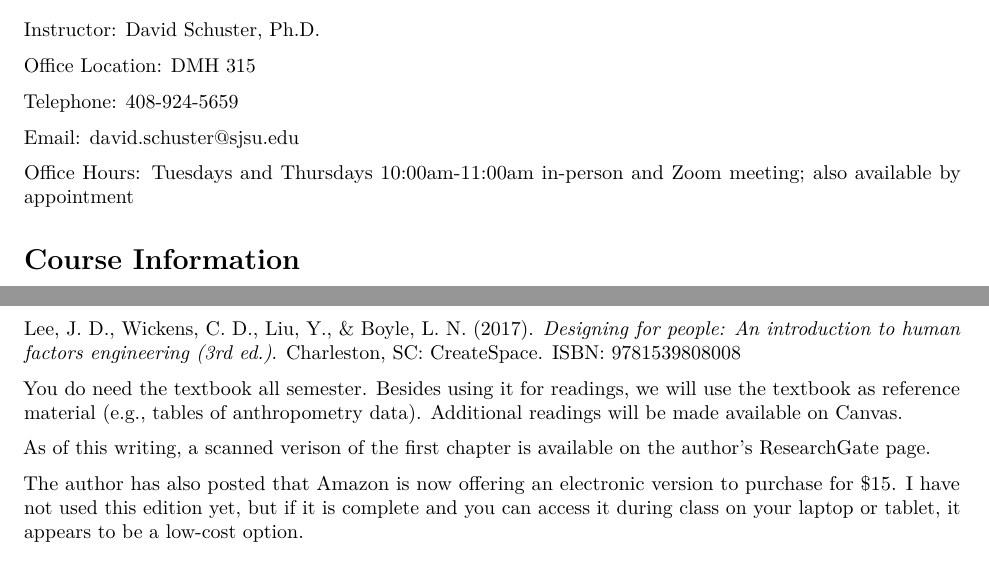
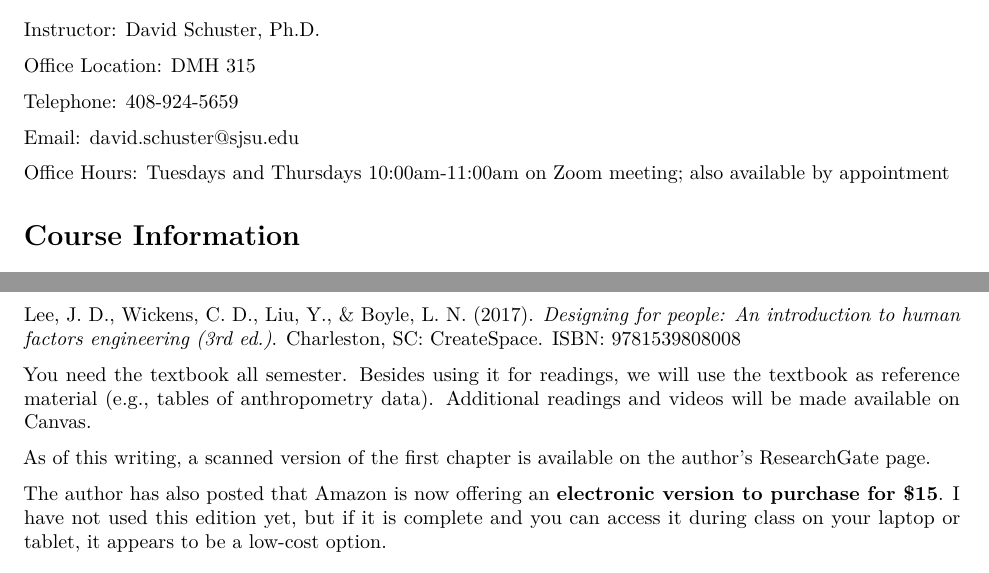
Before and after one commit to vectrlab/human-factors-online-syllabus, an R Markdown document (index.Rmd): two parts of pages 1 and 3 of 7, joined at a grey line, cut so that both start at the same text. Rendered offline with R 4.5, knitr and Pandoc, then LaTeX, with nearby package versions.

Commit message:
Update index.Rmd

```diff
--- a/index.Rmd
+++ b/index.Rmd
@@ -33,7 +33,7 @@ Telephone:	      408-924-5659
 
 Email:	          david.schuster@sjsu.edu
 
-Office Hours:	    Tuesdays and Thursdays 10:00am-11:00am in-person and [Zoom meeting](https://sjsu.zoom.us/j/86362443375?pwd=ZCsvMzdFWldBUTV3WGZ4a1lwaUtGdz09); also available by appointment
+Office Hours:	    Tuesdays and Thursdays 10:00am-11:00am on [Zoom meeting](https://sjsu.zoom.us/j/86362443375?pwd=ZCsvMzdFWldBUTV3WGZ4a1lwaUtGdz09); also available by appointment
 
 # Course Information
 Classroom:	      Online; this is an asynchronous course
@@ -98,11 +98,11 @@ All graded assignments will be accepted in electronic form using the Canvas lear
 ## Required Texts/Readings
 Lee, J. D., Wickens, C. D., Liu, Y., & Boyle, L. N. (2017). _Designing for people: An introduction to human factors engineering (3rd ed.)_. Charleston, SC: CreateSpace. ISBN: 9781539808008
 
-You do need the textbook all semester. Besides using it for readings, we will use the textbook as reference material (e.g., tables of anthropometry data). Additional readings will be made available on Canvas.
+You need the textbook all semester. Besides using it for readings, we will use the textbook as reference material (e.g., tables of anthropometry data). Additional readings and videos will be made available on Canvas.
 
-As of this writing, a scanned verison of the first chapter is available on the [author's ResearchGate page](https://www.researchgate.net/publication/319402797_Designing_for_People_An_introduction_to_human_factors_engineering).
+As of this writing, a scanned version of the first chapter is available on the [author's ResearchGate page](https://www.researchgate.net/publication/319402797_Designing_for_People_An_introduction_to_human_factors_engineering).
 
-The author has also [posted](https://designing4people.com/index.php/2019/07/30/an-e-textbook-designing-for-people-an-introduction-to-human-factors-engineering-a-good-thing/) that Amazon is now offering an electronic version to purchase for $15. I have not used this edition yet, but if it is complete and you can access it during class on your laptop or tablet, it appears to be a low-cost option.
+The author has also [posted](https://designing4people.com/index.php/2019/07/30/an-e-textbook-designing-for-people-an-introduction-to-human-factors-engineering-a-good-thing/) that Amazon is now offering an **electronic version to purchase for $15**. I have not used this edition yet, but if it is complete and you can access it during class on your laptop or tablet, it appears to be a low-cost option.
 
 ## Computer
 
```
Also changed, not shown: index.Rmd (2 more changed lines).
